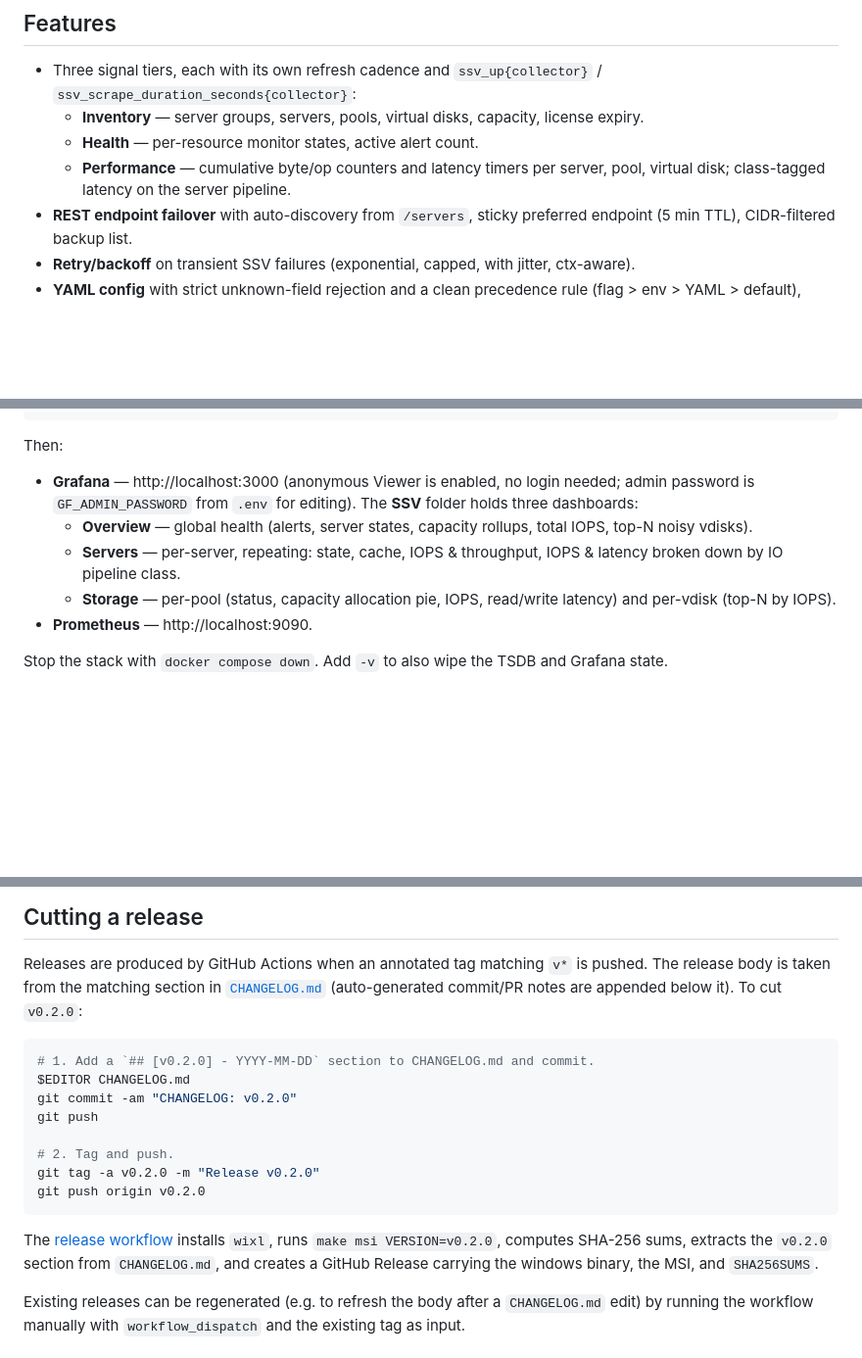
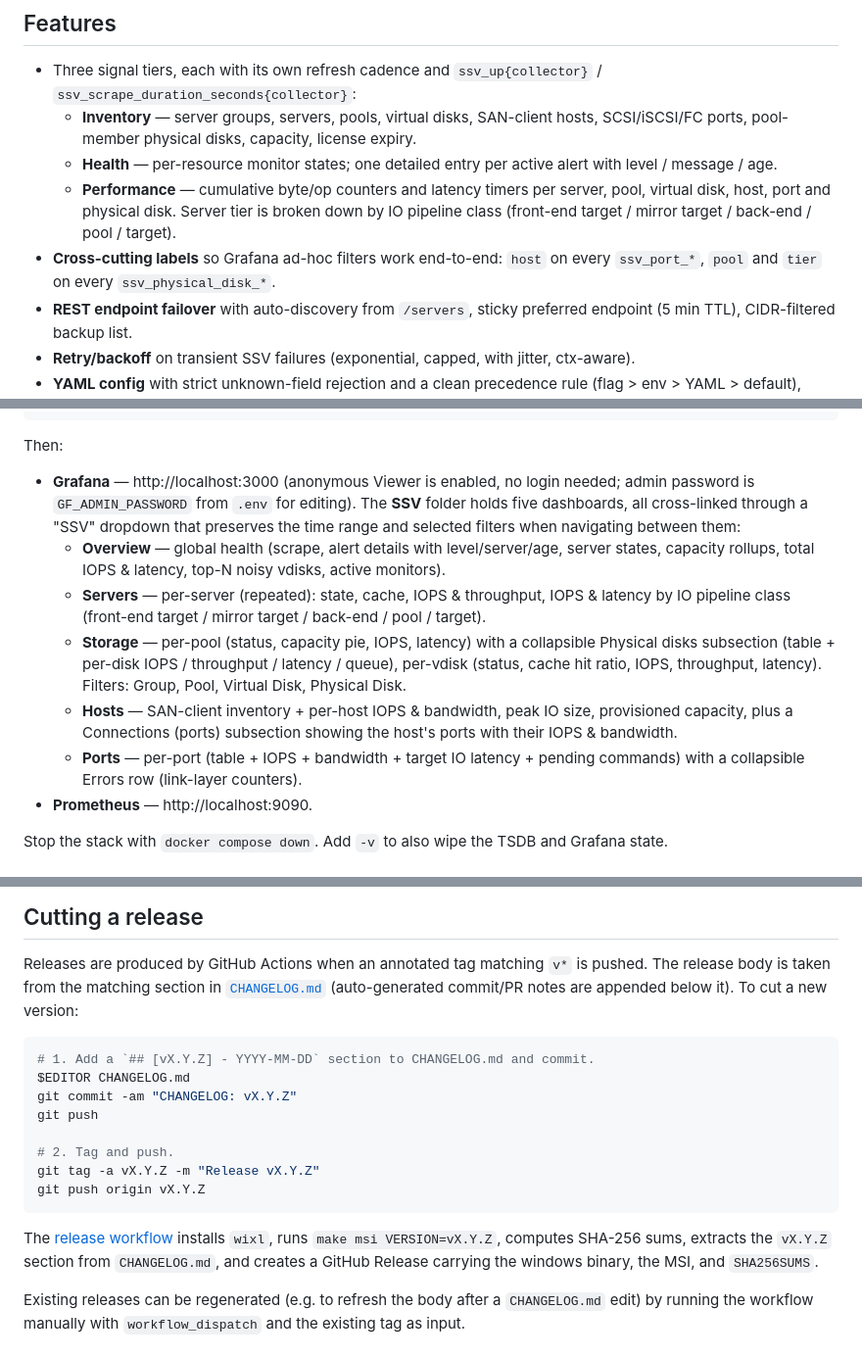
Before and after one commit to lblanc/ssv-prom-exporter, a Markdown page: README.md, 3 parts joined by grey strips. Shown at 98% size. GitHub-like rendering; blank space fills up the shorter version.

````diff
--- a/README.md
+++ b/README.md
@@ -16,11 +16,17 @@ to run on the SSV host itself.
 - Three signal tiers, each with its own refresh cadence and
   `ssv_up{collector}` / `ssv_scrape_duration_seconds{collector}`:
   - **Inventory** — server groups, servers, pools, virtual disks,
-    capacity, license expiry.
-  - **Health** — per-resource monitor states, active alert count.
-  - **Performance** — cumulative byte/op counters and latency timers
-    per server, pool, virtual disk; class-tagged latency on the server
-    pipeline.
+    SAN-client hosts, SCSI/iSCSI/FC ports, pool-member physical
+    disks, capacity, license expiry.
+  - **Health** — per-resource monitor states; one detailed entry
+    per active alert with level / message / age.
+  - **Performance** — cumulative byte/op counters and latency
+    timers per server, pool, virtual disk, host, port and physical
+    disk. Server tier is broken down by IO pipeline class
+    (front-end target / mirror target / back-end / pool / target).
+- **Cross-cutting labels** so Grafana ad-hoc filters work
+  end-to-end: `host` on every `ssv_port_*`, `pool` and `tier` on
+  every `ssv_physical_disk_*`.
 - **REST endpoint failover** with auto-discovery from `/servers`,
   sticky preferred endpoint (5 min TTL), CIDR-filtered backup list.
 - **Retry/backoff** on transient SSV failures (exponential, capped,
@@ -246,13 +288,27 @@ Then:
 
 - **Grafana** — http://localhost:3000 (anonymous Viewer is enabled,
   no login needed; admin password is `GF_ADMIN_PASSWORD` from `.env`
-  for editing). The **SSV** folder holds three dashboards:
-  - **Overview** — global health (alerts, server states, capacity
-    rollups, total IOPS, top-N noisy vdisks).
-  - **Servers** — per-server, repeating: state, cache, IOPS &
-    throughput, IOPS & latency broken down by IO pipeline class.
-  - **Storage** — per-pool (status, capacity allocation pie, IOPS,
-    read/write latency) and per-vdisk (top-N by IOPS).
+  for editing). The **SSV** folder holds five dashboards, all
+  cross-linked through a "SSV" dropdown that preserves the time
+  range and selected filters when navigating between them:
+  - **Overview** — global health (scrape, alert details with
+    level/server/age, server states, capacity rollups, total IOPS
+    & latency, top-N noisy vdisks, active monitors).
+  - **Servers** — per-server (repeated): state, cache, IOPS &
+    throughput, IOPS & latency by IO pipeline class
+    (front-end target / mirror target / back-end / pool / target).
+  - **Storage** — per-pool (status, capacity pie, IOPS, latency)
+    with a collapsible Physical disks subsection (table + per-disk
+    IOPS / throughput / latency / queue), per-vdisk (status, cache
+    hit ratio, IOPS, throughput, latency). Filters: Group, Pool,
+    Virtual Disk, Physical Disk.
+  - **Hosts** — SAN-client inventory + per-host IOPS &
+    bandwidth, peak IO size, provisioned capacity, plus a
+    Connections (ports) subsection showing the host's ports with
+    their IOPS & bandwidth.
+  - **Ports** — per-port (table + IOPS + bandwidth + target IO
+    latency + pending commands) with a collapsible Errors row
+    (link-layer counters).
 - **Prometheus** — http://localhost:9090.
 
 Stop the stack with `docker compose down`. Add `-v` to also wipe the
@@ -364,22 +420,22 @@ ssv-prom-exporter.exe -uninstall
 Releases are produced by GitHub Actions when an annotated tag matching
 `v*` is pushed. The release body is taken from the matching section in
 [`CHANGELOG.md`](CHANGELOG.md) (auto-generated commit/PR notes are
-appended below it). To cut `v0.2.0`:
+appended below it). To cut a new version:
 
 ```sh
-# 1. Add a `## [v0.2.0] - YYYY-MM-DD` section to CHANGELOG.md and commit.
+# 1. Add a `## [vX.Y.Z] - YYYY-MM-DD` section to CHANGELOG.md and commit.
 $EDITOR CHANGELOG.md
-git commit -am "CHANGELOG: v0.2.0"
+git commit -am "CHANGELOG: vX.Y.Z"
 git push
 
 # 2. Tag and push.
-git tag -a v0.2.0 -m "Release v0.2.0"
-git push origin v0.2.0
+git tag -a vX.Y.Z -m "Release vX.Y.Z"
+git push origin vX.Y.Z
 ```
 
 The [release workflow](.github/workflows/release.yml) installs `wixl`,
-runs `make msi VERSION=v0.2.0`, computes SHA-256 sums, extracts the
-`v0.2.0` section from `CHANGELOG.md`, and creates a GitHub Release
+runs `make msi VERSION=vX.Y.Z`, computes SHA-256 sums, extracts the
+`vX.Y.Z` section from `CHANGELOG.md`, and creates a GitHub Release
 carrying the windows binary, the MSI, and `SHA256SUMS`.
 
 Existing releases can be regenerated (e.g. to refresh the body after a
````
Also changed, not shown: other parts of README.md (+57 -21 lines).
